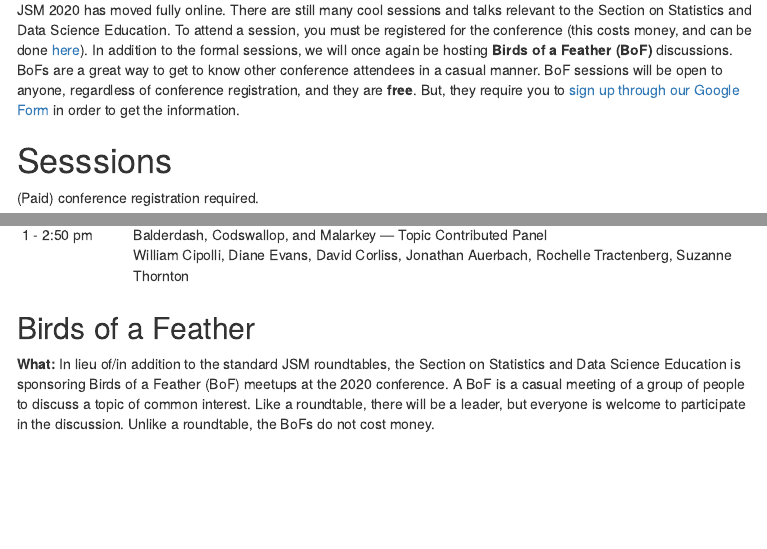
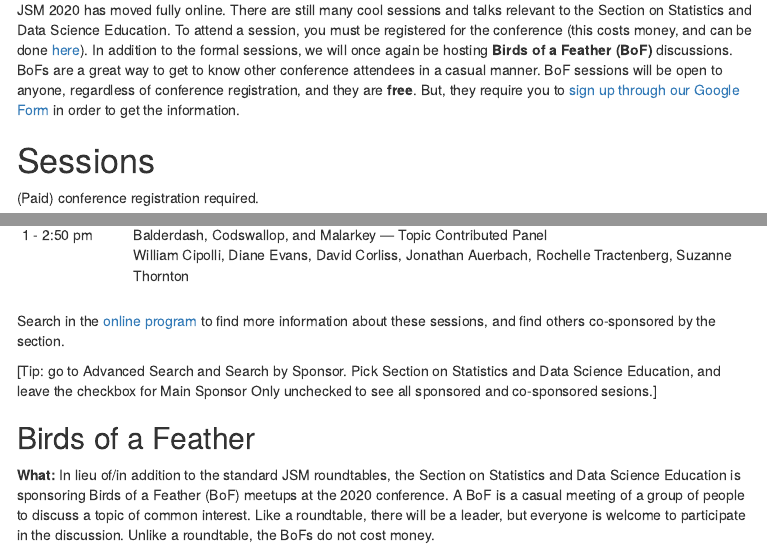
Before and after one commit to AmeliaMN/SSDS-JSM2020, an R Markdown document (index.Rmd): the page in a window 1100 px wide, from 70 px down, and a second part further down, joined at a grey line. The pictures show the output file index.html that the author committed with the source, opened offline; menus at the side of the page are left out.

Commit message:
one more link

```diff
--- a/index.Rmd
+++ b/index.Rmd
@@ -31,7 +31,7 @@
 
 
 
-# Sesssions
+# Sessions
 
 (Paid) conference registration required.
 
@@ -54,7 +54,9 @@
 | 1 - 2:50 pm | Teaching Focused Careers in Colleges, Universities, and Industry — Invited Panel <br> Mine Dogucu, Garrett Grolemund, Rebecca Nugent, Katie St Clair |
 | 1 - 2:50 pm | Balderdash, Codswallop, and Malarkey — Topic Contributed Panel <br> William Cipolli, Diane Evans, David Corliss, Jonathan Auerbach, Rochelle Tractenberg, Suzanne Thornton |
 
+Search in the [online program](https://ww2.amstat.org/meetings/jsm/2020/onlineprogram/index.cfm) to find more information about these sessions, and find others co-sponsored by the section.
 
+[Tip: go to Advanced Search and Search by Sponsor. Pick Section on Statistics and Data Science Education, and leave the checkbox for Main Sponsor Only unchecked to see all sponsored and co-sponsored sesions.]
 
 ## Birds of a Feather
 
```
Also changed, not shown: index.html.
